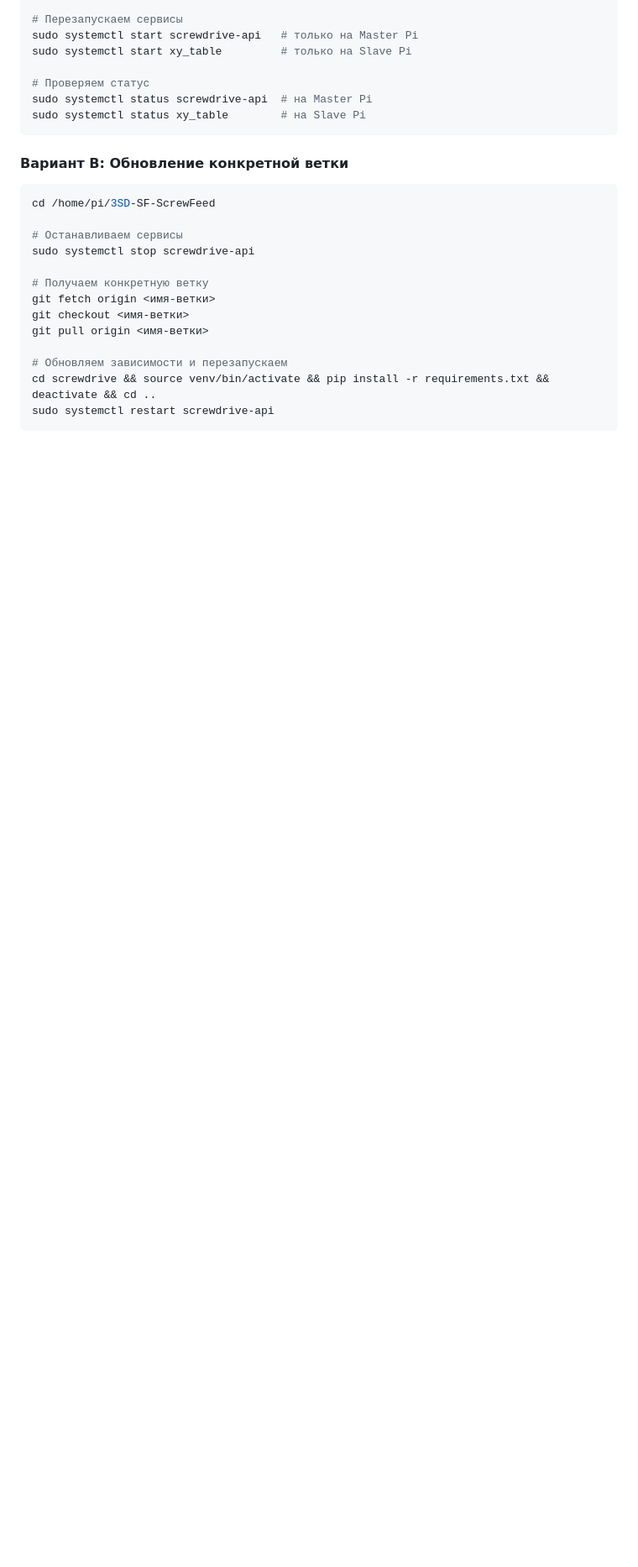
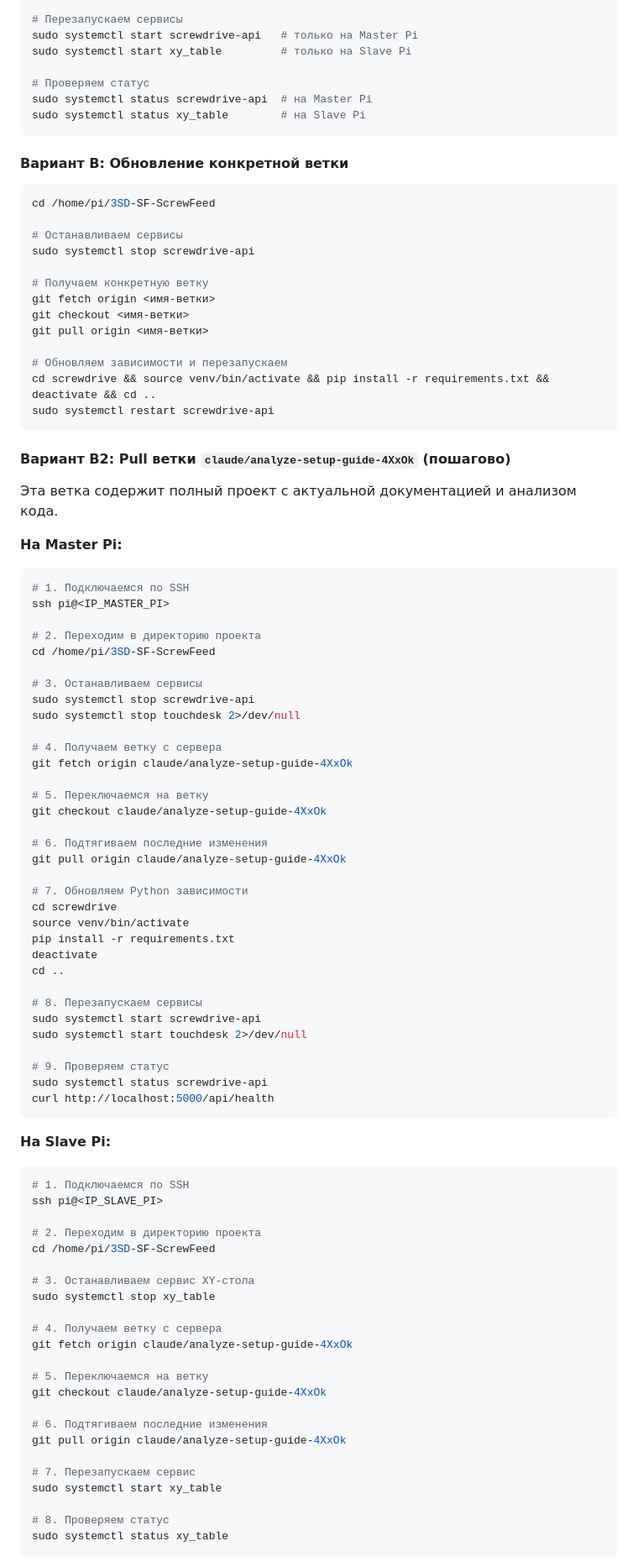
Before and after one commit to Sergey-Golinskiy/3SD-SF-ScrewFeed, a Markdown page: doc/DEPLOY_PULL_GUIDE.md, the part around one of its changes. Shown at 84% size. Drawn GitHub-style; blank space fills up the shorter version.

Commit message:
docs: add pull instructions for branch claude/analyze-setup-guide-4XxOk
Added step-by-step instructions for pulling from the new branch on both
Master Pi and Slave Pi, including one-liner commands for quick deployment.

https://claude.ai/code/session_01MZipJphxpy2wMCXQBTkNvs

````diff
--- a/doc/DEPLOY_PULL_GUIDE.md
+++ b/doc/DEPLOY_PULL_GUIDE.md
@@ -317,3 +317,73 @@ cd screwdrive && source venv/bin/activate && pip install -r requirements.txt &&
 sudo systemctl restart screwdrive-api
 ```
 
+#### Вариант B2: Pull ветки `claude/analyze-setup-guide-4XxOk` (пошагово)
+
+Эта ветка содержит полный проект с актуальной документацией и анализом кода.
+
+**На Master Pi:**
+
+```bash
+# 1. Подключаемся по SSH
+ssh pi@<IP_MASTER_PI>
+
+# 2. Переходим в директорию проекта
+cd /home/pi/3SD-SF-ScrewFeed
+
+# 3. Останавливаем сервисы
+sudo systemctl stop screwdrive-api
+sudo systemctl stop touchdesk 2>/dev/null
+
+# 4. Получаем ветку с сервера
+git fetch origin claude/analyze-setup-guide-4XxOk
+
+# 5. Переключаемся на ветку
+git checkout claude/analyze-setup-guide-4XxOk
+
+# 6. Подтягиваем последние изменения
+git pull origin claude/analyze-setup-guide-4XxOk
+
+# 7. Обновляем Python зависимости
+cd screwdrive
+source venv/bin/activate
+pip install -r requirements.txt
+deactivate
+cd ..
+
+# 8. Перезапускаем сервисы
+sudo systemctl start screwdrive-api
+sudo systemctl start touchdesk 2>/dev/null
+
+# 9. Проверяем статус
+sudo systemctl status screwdrive-api
+curl http://localhost:5000/api/health
+```
+
+**На Slave Pi:**
+
+```bash
+# 1. Подключаемся по SSH
+ssh pi@<IP_SLAVE_PI>
+
+# 2. Переходим в директорию проекта
+cd /home/pi/3SD-SF-ScrewFeed
+
+# 3. Останавливаем сервис XY-стола
+sudo systemctl stop xy_table
+
+# 4. Получаем ветку с сервера
+git fetch origin claude/analyze-setup-guide-4XxOk
+
+# 5. Переключаемся на ветку
+git checkout claude/analyze-setup-guide-4XxOk
+
+# 6. Подтягиваем последние изменения
+git pull origin claude/analyze-setup-guide-4XxOk
+
+# 7. Перезапускаем сервис
+sudo systemctl start xy_table
+
+# 8. Проверяем статус
+sudo systemctl status xy_table
+```
+
````
Also changed, not shown: other parts of doc/DEPLOY_PULL_GUIDE.md (+12 -0 lines).
